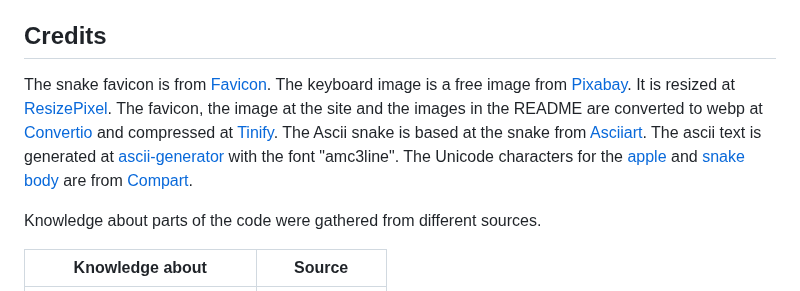
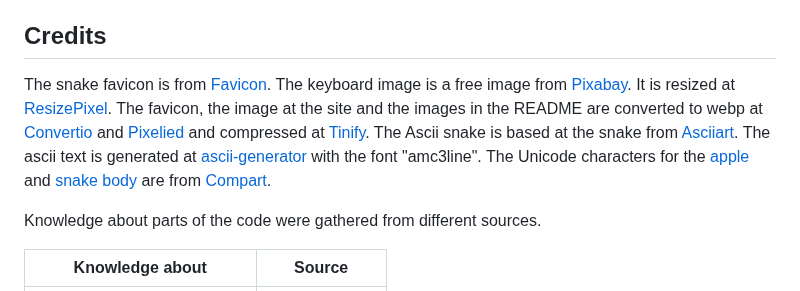
Before and after one commit to FridaWikell/python-snake, a Markdown page: README.md, the part around the change. GitHub-like rendering.

Commit message:
Doc: Add credits to pixelied

```diff
--- a/README.md
+++ b/README.md
@@ -281,7 +281,7 @@ Link to the website <https://python-snake-57da97dc4eec.herokuapp.com/>
 
 ## Credits
 
-The snake favicon is from [Favicon](https://favicon.io/emoji-favicons/snake). The keyboard image is a free image from [Pixabay](https://pixabay.com/). It is resized at [ResizePixel](https://www.resizepixel.com/). The favicon, the image at the site and the images in the README are converted to webp at [Convertio](https://convertio.co/) and compressed at [Tinify](https://tinypng.com/). The Ascii snake is based at the snake from [Asciiart](https://asciiart.cc/view/11831). The ascii text is generated at [ascii-generator](https://ascii-generator.site/t/) with the font "amc3line". The Unicode characters for the [apple](https://www.compart.com/en/unicode/U+25CF) and [snake body](https://www.compart.com/en/unicode/U+25A0) are from [Compart](https://www.compart.com/en/unicode).
+The snake favicon is from [Favicon](https://favicon.io/emoji-favicons/snake). The keyboard image is a free image from [Pixabay](https://pixabay.com/). It is resized at [ResizePixel](https://www.resizepixel.com/). The favicon, the image at the site and the images in the README are converted to webp at [Convertio](https://convertio.co/) and [Pixelied](https://pixelied.com/) and compressed at [Tinify](https://tinypng.com/). The Ascii snake is based at the snake from [Asciiart](https://asciiart.cc/view/11831). The ascii text is generated at [ascii-generator](https://ascii-generator.site/t/) with the font "amc3line". The Unicode characters for the [apple](https://www.compart.com/en/unicode/U+25CF) and [snake body](https://www.compart.com/en/unicode/U+25A0) are from [Compart](https://www.compart.com/en/unicode).
 
 Knowledge about parts of the code were gathered from different sources.
 
```
